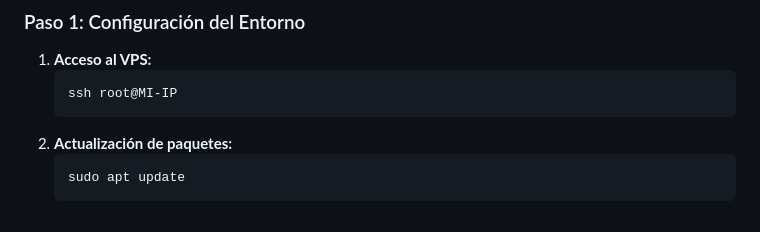
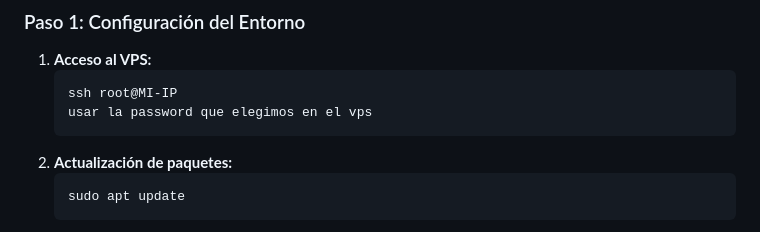
Before and after one commit to camachoo18/ExamenDiegoFinal, a Markdown page: README.md, the part around the change. Drawn GitHub-style.

Commit message:
Final update doc

````diff
--- a/README.md
+++ b/README.md
@@ -13,6 +13,7 @@ Este documento describe los pasos que he seguido para completar el examen, las h
 1. **Acceso al VPS:**
    ```sh
    ssh root@MI-IP
+   usar la password que elegimos en el vps
    ```
 2. **Actualización de paquetes:**
    ```sh
````
